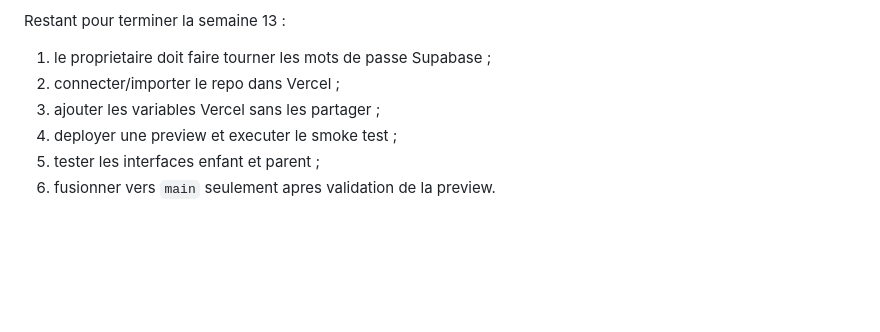
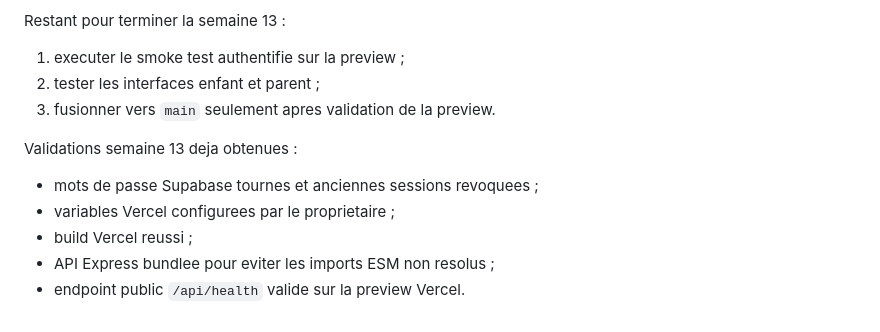
Before and after one commit to ibrahim-jamoul/LifeQuest, a Markdown page: PROJECT_STATE_HANDOFF.md, the part around the change. GitHub-like rendering; blank space fills up the shorter version.

Commit message:
Record successful Vercel API health check

```diff
--- a/PROJECT_STATE_HANDOFF.md
+++ b/PROJECT_STATE_HANDOFF.md
@@ -1102,9 +1102,14 @@ Validation locale :
 
 Restant pour terminer la semaine 13 :
 
-1. le proprietaire doit faire tourner les mots de passe Supabase ;
-2. connecter/importer le repo dans Vercel ;
-3. ajouter les variables Vercel sans les partager ;
-4. deployer une preview et executer le smoke test ;
-5. tester les interfaces enfant et parent ;
-6. fusionner vers `main` seulement apres validation de la preview.
+1. executer le smoke test authentifie sur la preview ;
+2. tester les interfaces enfant et parent ;
+3. fusionner vers `main` seulement apres validation de la preview.
+
+Validations semaine 13 deja obtenues :
+
+- mots de passe Supabase tournes et anciennes sessions revoquees ;
+- variables Vercel configurees par le proprietaire ;
+- build Vercel reussi ;
+- API Express bundlee pour eviter les imports ESM non resolus ;
+- endpoint public `/api/health` valide sur la preview Vercel.
```
